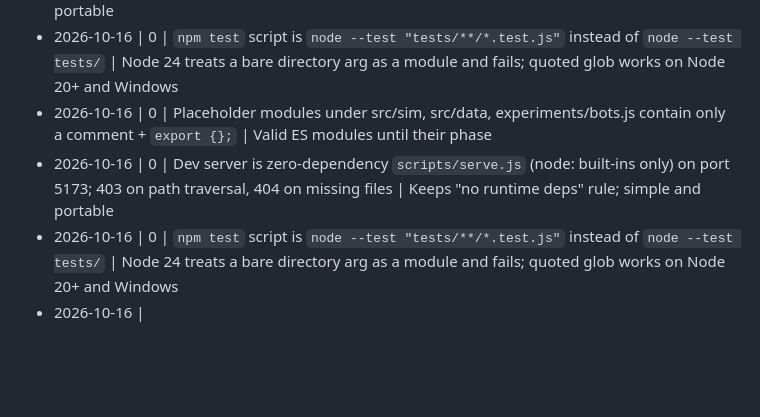
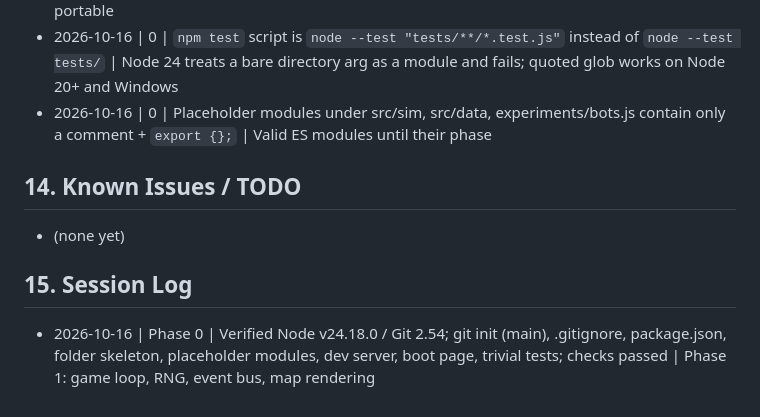
Before and after one commit to ItsTheDemiGod/siege-mind, a Markdown page: CLAUDE.md, the part around the change. Drawn GitHub-style; blank space fills up the shorter version.

Commit message:
phase-0: fix CLAUDE.md tracker, decisions and session log
Co-Authored-By: Claude Sonnet 5.5 <noreply@anthropic.com>

```diff
--- a/CLAUDE.md
+++ b/CLAUDE.md
@@ -259,6 +259,11 @@ Status key: [ ] not started, [~] in progress, [x] done
 - 2026-10-16 | 0 | Dev server is zero-dependency `scripts/serve.js` (node: built-ins only) on port 5173; 403 on path traversal, 404 on missing files | Keeps "no runtime deps" rule; simple and portable
 - 2026-10-16 | 0 | `npm test` script is `node --test "tests/**/*.test.js"` instead of `node --test tests/` | Node 24 treats a bare directory arg as a module and fails; quoted glob works on Node 20+ and Windows
 - 2026-10-16 | 0 | Placeholder modules under src/sim, src/data, experiments/bots.js contain only a comment + `export {};` | Valid ES modules until their phase
-- 2026-10-16 | 0 | Dev server is zero-dependency `scripts/serve.js` (node: built-ins only) on port 5173; 403 on path traversal, 404 on missing files | Keeps "no runtime deps" rule; simple and portable
-- 2026-10-16 | 0 | `npm test` script is `node --test "tests/**/*.test.js"` instead of `node --test tests/` | Node 24 treats a bare directory arg as a module and fails; quoted glob works on Node 20+ and Windows
-- 2026-10-16 |
+
+## 14. Known Issues / TODO
+<!-- Add items as they appear; remove when fixed -->
+- (none yet)
+
+## 15. Session Log
+<!-- Format: YYYY-MM-DD | Phase | What was done | What's next -->
+- 2026-10-16 | Phase 0 | Verified Node v24.18.0 / Git 2.54; git init (main), .gitignore, package.json, folder skeleton, placeholder modules, dev server, boot page, trivial tests; checks passed | Phase 1: game loop, RNG, event bus, map rendering
```
